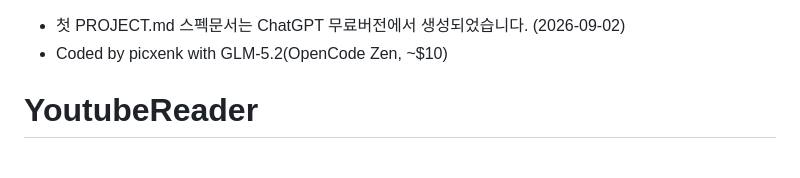
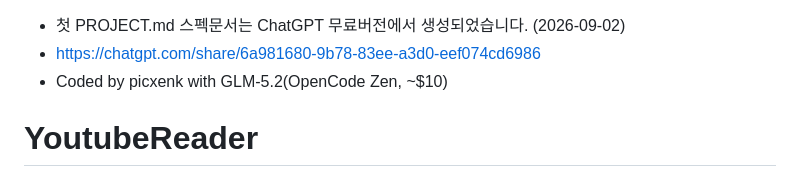
Before and after one commit to picxenk/YoutubeReader, a Markdown page: README.md, the part around the change. Rendered like a GitHub page.

```diff
--- a/README.md
+++ b/README.md
@@ -1,4 +1,5 @@
 - 첫 PROJECT.md 스펙문서는 ChatGPT 무료버전에서 생성되었습니다. (2026-09-02)
+ - https://chatgpt.com/share/6a981680-9b78-83ee-a3d0-eef074cd6986
 - Coded by picxenk with GLM-5.2(OpenCode Zen, ~$10)
 
 # YoutubeReader
```
